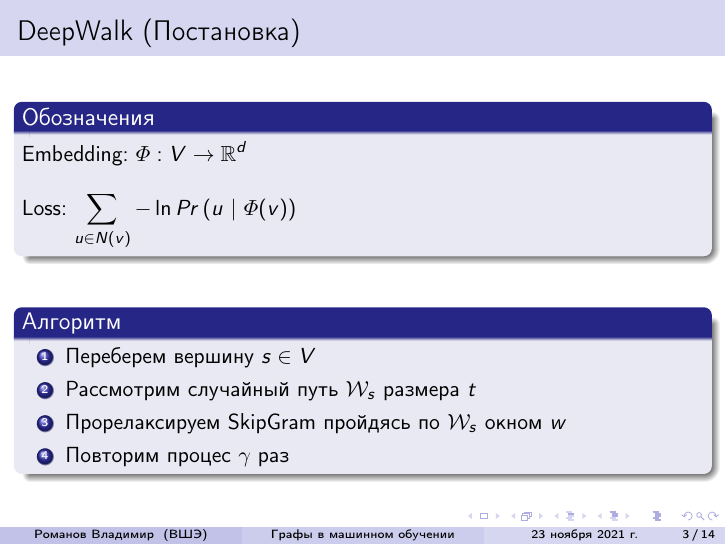
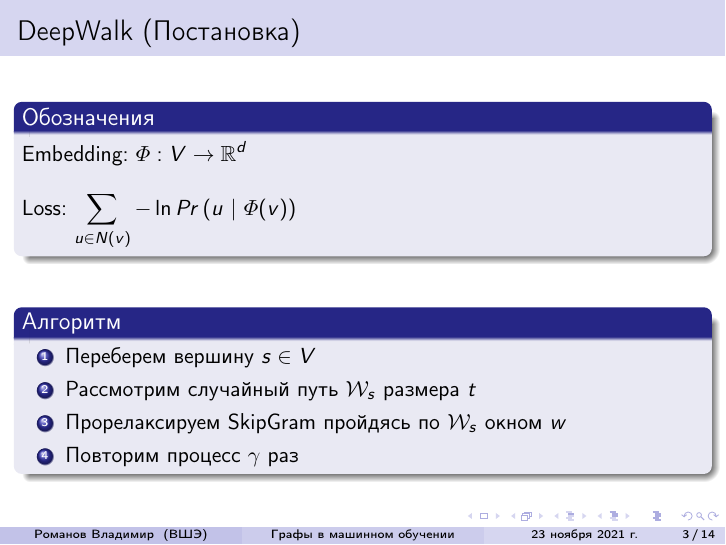
Before and after one commit to voidmax/DeepLeaningInGraph, LaTeX slides (presentation.tex): page 3 of 14. Compiled offline with pdfLaTeX.

Commit message:
fix typos

```diff
--- a/presentation.tex
+++ b/presentation.tex
@@ -143,7 +143,7 @@
             \item Переберем вершину $s \in V$
             \item Рассмотрим случайный путь $\mathcal{W}_s$ размера $t$
             \item Прорелаксируем SkipGram пройдясь по $\mathcal{W}_s$ окном $w$
-            \item Повторим процес $\gamma$ раз
+            \item Повторим процесс $\gamma$ раз
         \end{enumerate}
     \end{block}
 \end{frame}
```
Also changed, not shown: presentation.pdf.
